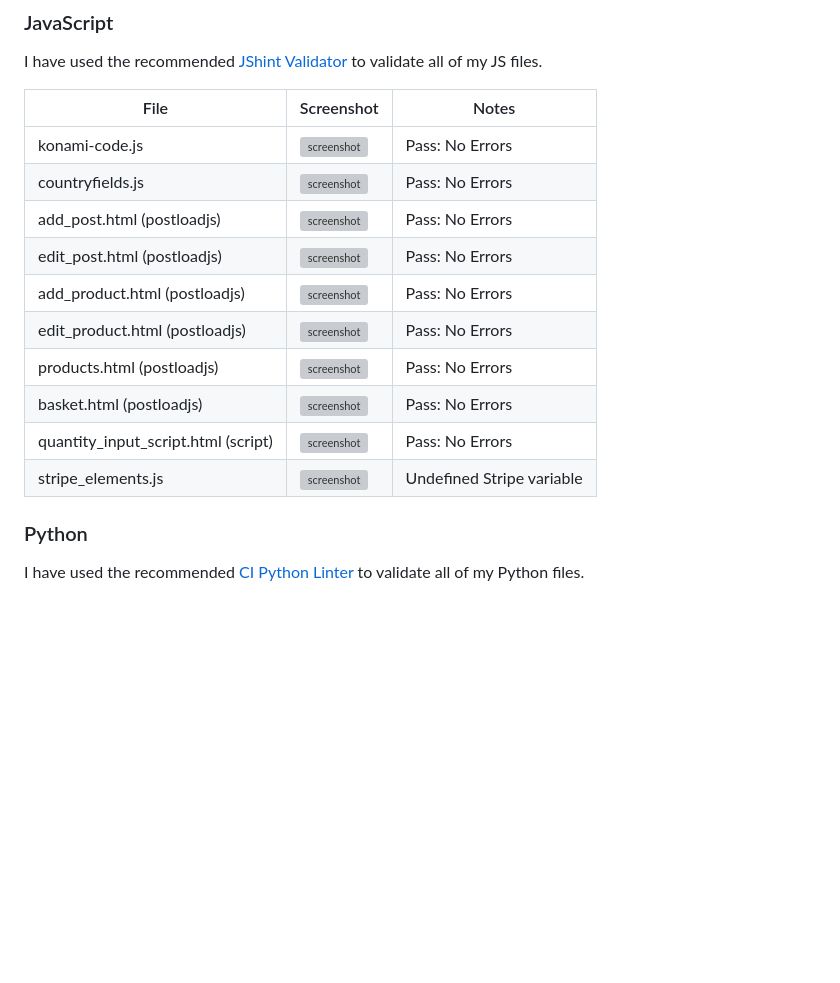
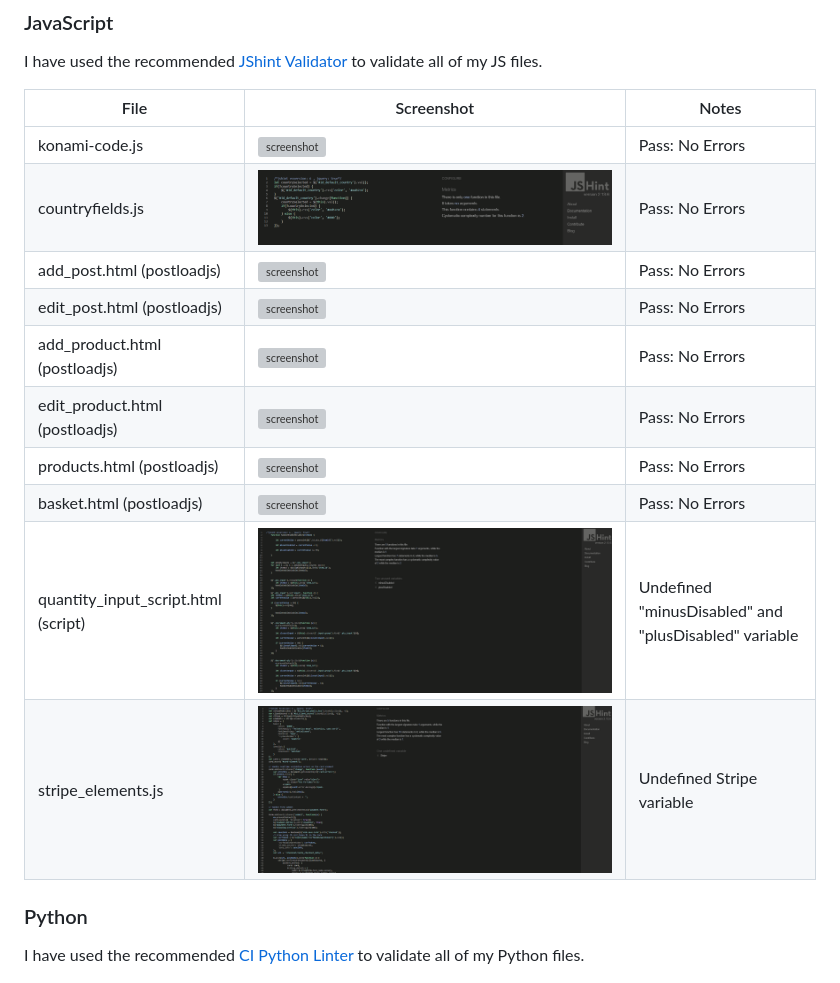
Before and after one commit to CodeWizard-1/e-commerce, a Markdown page: TESTING.md, the part around the change. Drawn GitHub-style; pictures changed too: image-100.png (added), image-101.png (added), image-99.png (added); blank space fills up the shorter version; grey boxes are pictures that could not be loaded.

Commit message:
Add tests js to testing.md file

```diff
--- a/TESTING.md
+++ b/TESTING.md
@@ -51,15 +51,15 @@ I have used the recommended [JShint Validator](https://jshint.com) to validate a
 | File | Screenshot | Notes |
 | --- | --- | --- |
 | konami-code.js | ![screenshot](documentation/testing/konami-code-js-validation.png) | Pass: No Errors |
-| countryfields.js | ![screenshot](documentation/testing/countryfields-js-validation.png) | Pass: No Errors |
+| countryfields.js | ![screenshot](image-100.png) | Pass: No Errors |
 | add_post.html (postloadjs) | ![screenshot](documentation/testing/add-post-postloadjs-validation.png) | Pass: No Errors |
 | edit_post.html (postloadjs) | ![screenshot](documentation/testing/edit-post-postloadjs-validation.png) | Pass: No Errors |
 | add_product.html (postloadjs) | ![screenshot](documentation/testing/add-product-postloadjs-validation.png) | Pass: No Errors |
 | edit_product.html (postloadjs) | ![screenshot](documentation/testing/edit-product-postloadjs-validation.png) | Pass: No Errors |
 | products.html (postloadjs) | ![screenshot](documentation/testing/products-postloadjs-validation.png) | Pass: No Errors |
 | basket.html (postloadjs) | ![screenshot](documentation/testing/basket-postloadjs-validation.png) | Pass: No Errors |
-| quantity_input_script.html (script) | ![screenshot](documentation/testing/quantity-input-script-validation.png) | Pass: No Errors |
-| stripe_elements.js | ![screenshot](documentation/testing/stripe-elements-validation.png) | Undefined Stripe variable |
+| quantity_input_script.html (script) | ![screenshot](image-101.png) | Undefined "minusDisabled" and "plusDisabled" variable |
+| stripe_elements.js | ![screenshot](image-99.png) | Undefined Stripe variable |
 
 ### Python
 
```
Also changed, not shown: 2 other files.
